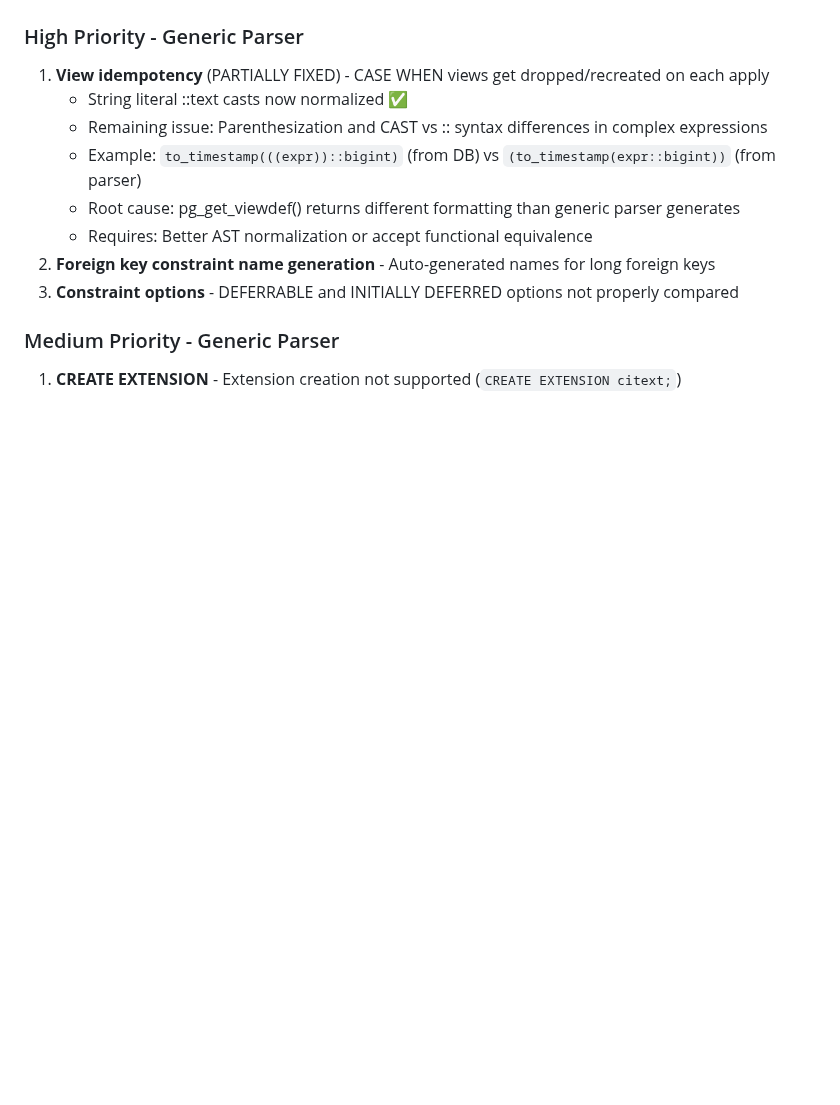
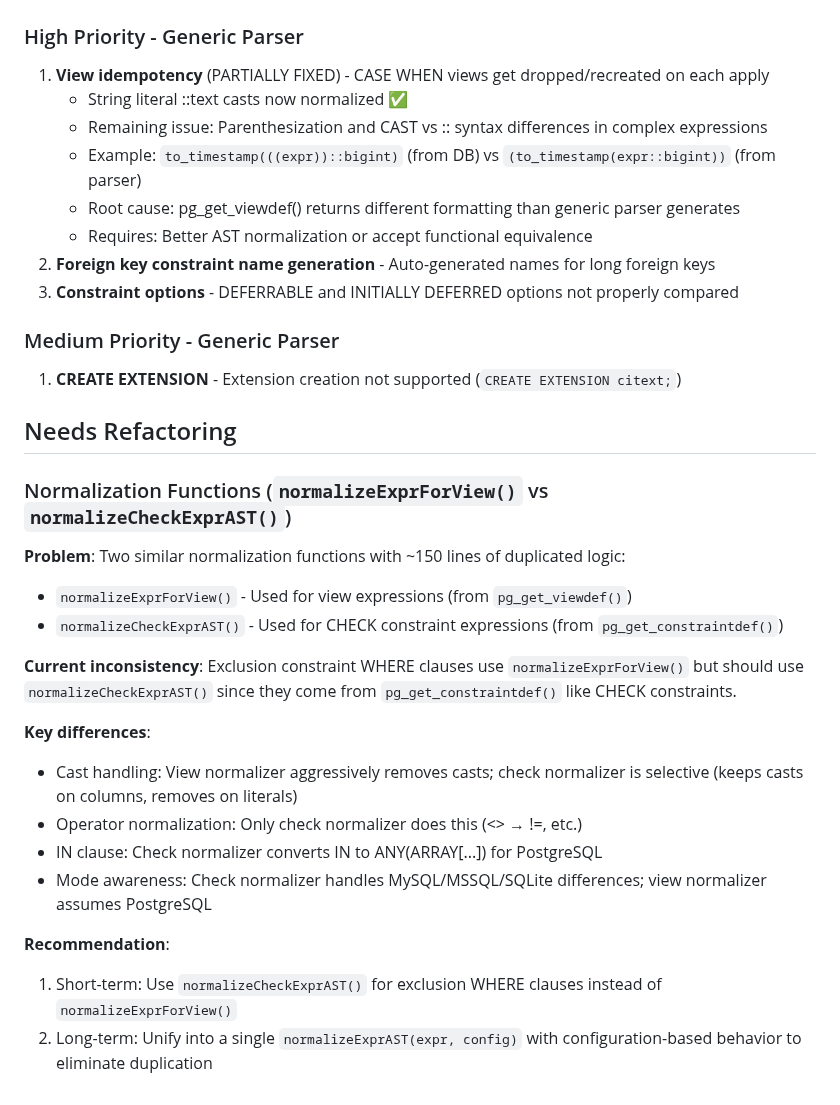
Before and after one commit to sqldef/sqldef, a Markdown page: TODO.md, the part around the change. Rendered like a GitHub page; blank space fills up the shorter version.

Commit message:
update TODO

```diff
--- a/TODO.md
+++ b/TODO.md
@@ -54,3 +54,23 @@ When running with `PSQLDEF_PARSER=generic`:
 
 ### Medium Priority - Generic Parser
 1. **CREATE EXTENSION** - Extension creation not supported (`CREATE EXTENSION citext;`)
+
+## Needs Refactoring
+
+### Normalization Functions (`normalizeExprForView()` vs `normalizeCheckExprAST()`)
+**Problem**: Two similar normalization functions with ~150 lines of duplicated logic:
+
+- `normalizeExprForView()` - Used for view expressions (from `pg_get_viewdef()`)
+- `normalizeCheckExprAST()` - Used for CHECK constraint expressions (from `pg_get_constraintdef()`)
+
+**Current inconsistency**: Exclusion constraint WHERE clauses use `normalizeExprForView()` but should use `normalizeCheckExprAST()` since they come from `pg_get_constraintdef()` like CHECK constraints.
+
+**Key differences**:
+- Cast handling: View normalizer aggressively removes casts; check normalizer is selective (keeps casts on columns, removes on literals)
+- Operator normalization: Only check normalizer does this (<> → !=, etc.)
+- IN clause: Check normalizer converts IN to ANY(ARRAY[...]) for PostgreSQL
+- Mode awareness: Check normalizer handles MySQL/MSSQL/SQLite differences; view normalizer assumes PostgreSQL
+
+**Recommendation**:
+1. Short-term: Use `normalizeCheckExprAST()` for exclusion WHERE clauses instead of `normalizeExprForView()`
+2. Long-term: Unify into a single `normalizeExprAST(expr, config)` with configuration-based behavior to eliminate duplication
```
